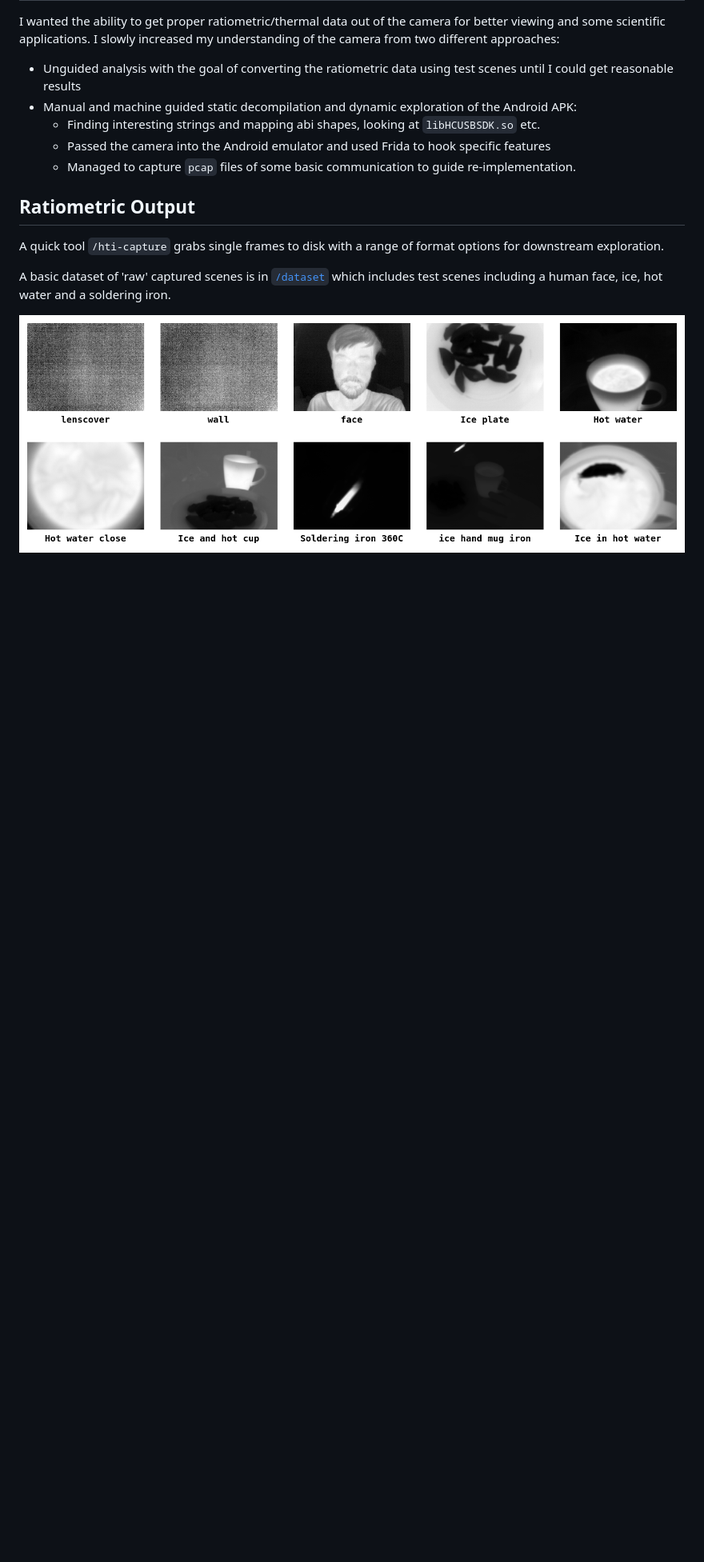
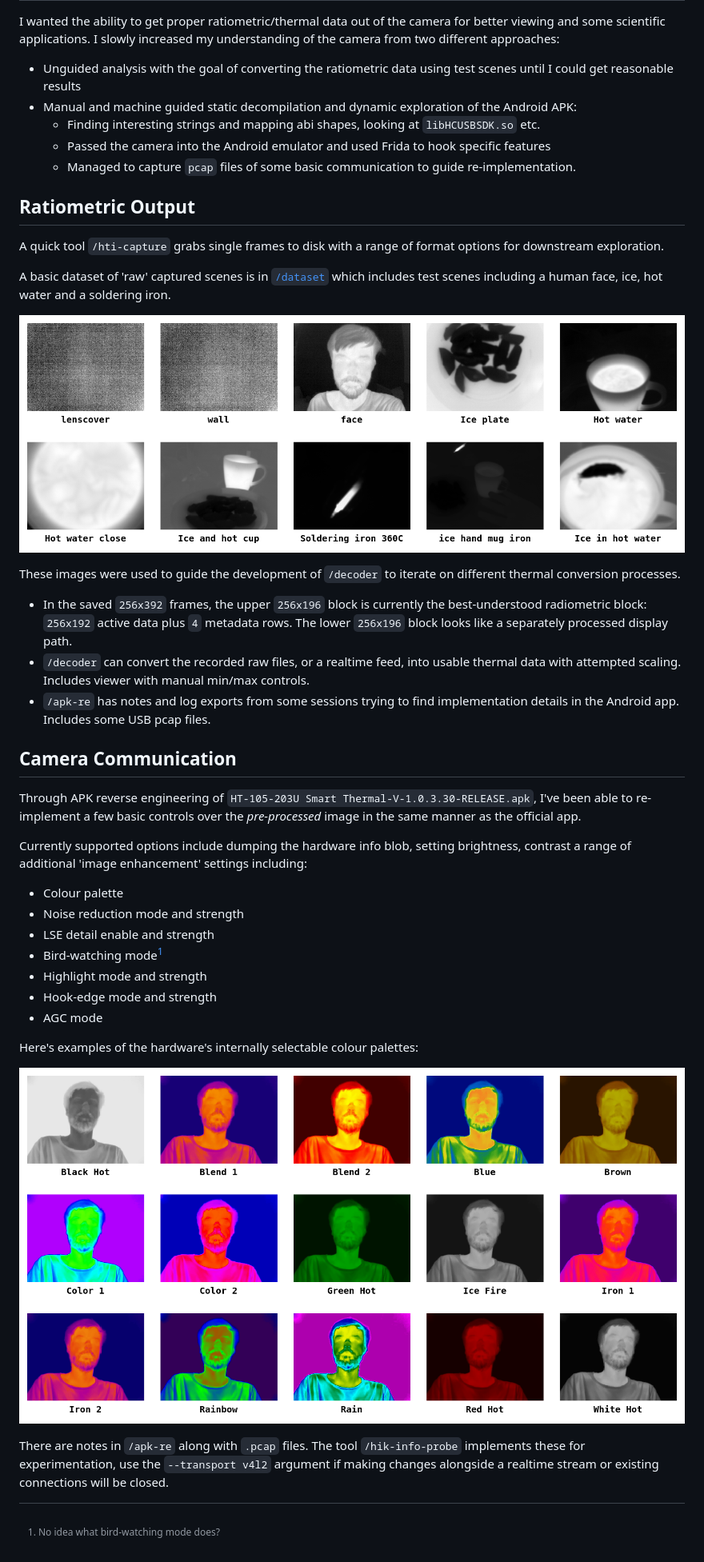
Before and after one commit to Scottapotamas/ht-203u-sandbox, a Markdown page: README.md, the part around the change. Shown at 80% size. GitHub-like rendering; pictures changed too: img/internal_palette_support.png (added); blank space fills up the shorter version.

Commit message:
Add notes on colour palette settings to main README

```diff
--- a/README.md
+++ b/README.md
@@ -50,3 +50,35 @@ A quick tool `/hti-capture` grabs single frames to disk with a range of format o
 A basic dataset of 'raw' captured scenes is in [`/dataset`](/dataset) which includes test scenes including a human face, ice, hot water and a soldering iron.
 
 ![5x2 test images collage. Labels: Lenscover, wall, face, ice plate, hot water, hot water close, ice and hot cup, soldering iron 360c, ice hand mug iron, ice in hot water](img/thermal_dataset_collage.png)
+
+These images were used to guide the development of `/decoder` to iterate on different thermal conversion processes.
+
+- In the saved `256x392` frames, the upper `256x196` block is currently the best-understood radiometric block: `256x192` active data plus `4` metadata rows. The lower `256x196` block looks like a separately processed display path.
+- `/decoder` can convert the recorded raw files, or a realtime feed, into usable thermal data with attempted scaling. Includes viewer with manual min/max controls.
+- `/apk-re` has notes and log exports from some sessions trying to find implementation details in the Android app. Includes some USB pcap files.
+
+## Camera Communication
+
+Through APK reverse engineering of `HT-105-203U Smart Thermal-V-1.0.3.30-RELEASE.apk`, I've been able to re-implement a few basic controls over the *pre-processed* image in the same manner as the official app.
+
+Currently supported options include dumping the hardware info blob, setting brightness, contrast a range of additional 'image enhancement' settings including:
+
+- Colour palette
+- Noise reduction mode and strength
+- LSE detail enable and strength
+- Bird-watching mode[^1]
+- Highlight mode and strength
+- Hook-edge mode and strength
+- AGC mode
+
+Here's examples of the hardware's internally selectable colour palettes:
+
+![15 different colour palettes applied to a human face](img/internal_palette_support.png)
+
+There are notes in `/apk-re` along with `.pcap` files. The tool `/hik-info-probe` implements these for experimentation, use the `--transport v4l2` argument if making changes alongside a realtime stream or existing connections will be closed.
+
+
+
+
+
+[^1]: No idea what bird-watching mode does?
```
Also changed, not shown: hik-info-probe/set-palette-log.md (added, +108 -0 lines), 2 other files.
